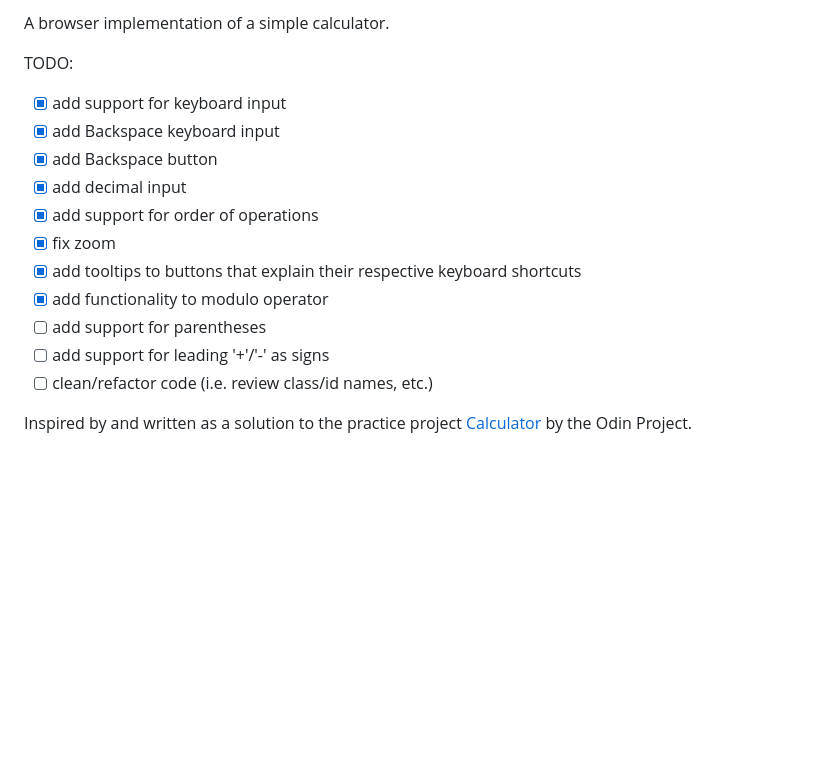
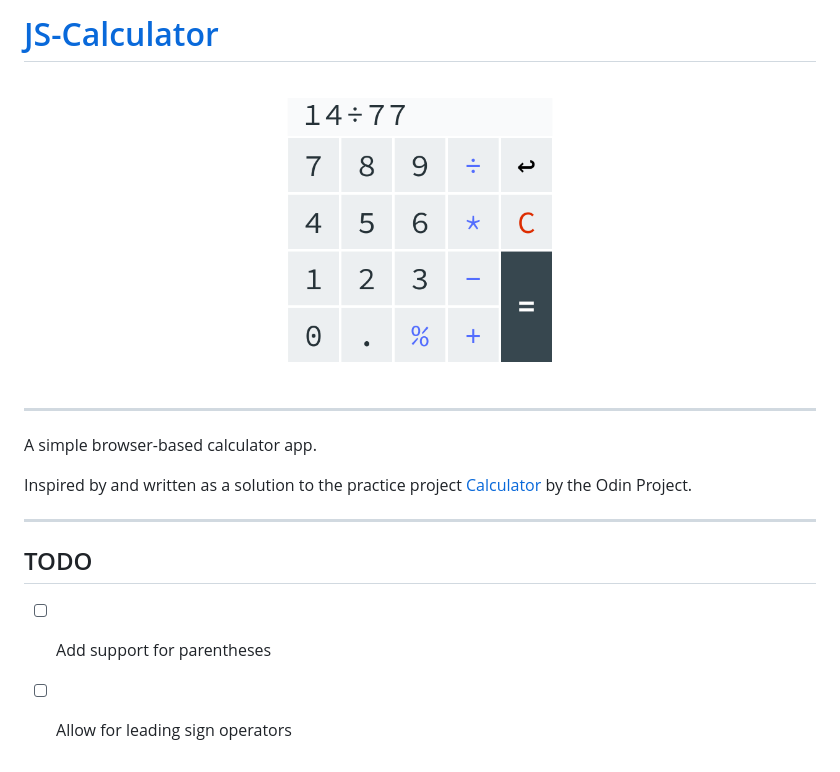
Before and after one commit to clavierbulb-green/JS-Calculator, a Markdown page: README.md, the part around the change. GitHub-like rendering; pictures changed too: assets/images/preview/screenshot.png (added); blank space fills up the shorter version.

```diff
--- a/README.md
+++ b/README.md
@@ -1,17 +1,14 @@
-A browser implementation of a simple calculator.
+# [JS-Calculator](https://clavierbulb-green.github.io/JS-Calculator/)
+![screenshot of calculator app](assets/images/preview/screenshot.png)
 
-TODO:
-- [x] add support for keyboard input
-- [x] add Backspace keyboard input
-- [x] add Backspace button
-- [x] add decimal input
-- [x] add support for order of operations
-- [x] fix zoom
-- [x] add tooltips to buttons that explain their respective keyboard shortcuts
-- [x] add functionality to modulo operator
-- [ ] add support for parentheses
-- [ ] add support for leading '+'/'-' as signs
-- [ ] clean/refactor code (i.e. review class/id names, etc.)
+---
+A simple browser-based calculator app.
 
 Inspired by and written as a solution to the practice project
 [Calculator](https://www.theodinproject.com/courses/web-development-101/lessons/calculator) by the Odin Project.
+
+---
+## TODO
+
+- [ ] Add support for parentheses
+- [ ] Allow for leading sign operators
```
Also changed, not shown: 4 other files.
